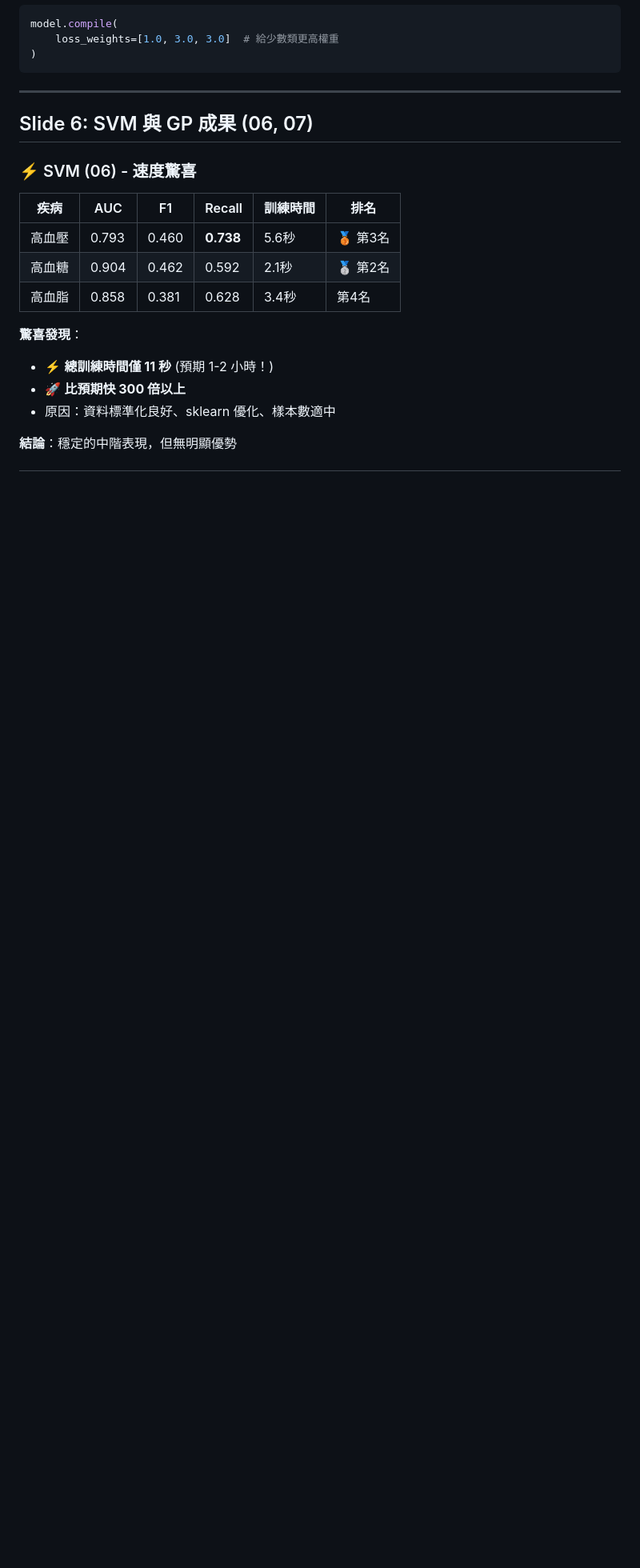
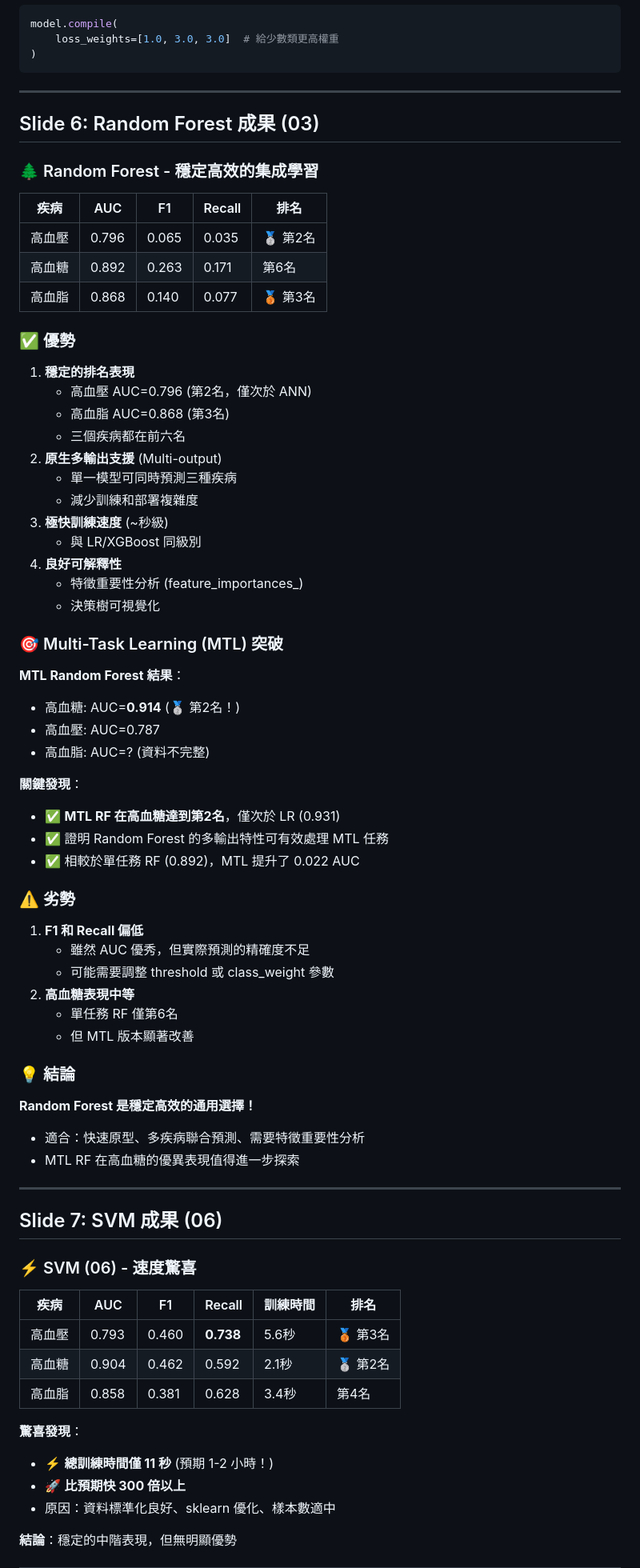
Before and after one commit to joechiboo/RiskPrediction-3H, a Markdown page: docs/presentations/modeling_results_8pages.md, the part around one of its changes. Shown at 80% size. GitHub-like rendering; blank space fills up the shorter version.

```diff
--- a/docs/presentations/modeling_results_8pages.md
+++ b/docs/presentations/modeling_results_8pages.md
@@ -166,7 +170,58 @@ model.compile(
 
 ---
 
-## Slide 6: SVM 與 GP 成果 (06, 07)
+## Slide 6: Random Forest 成果 (03)
+
+### 🌲 Random Forest - 穩定高效的集成學習
+
+| 疾病 | AUC | F1 | Recall | 排名 |
+|------|-----|-----|--------|------|
+| 高血壓 | 0.796 | 0.065 | 0.035 | 🥈 第2名 |
+| 高血糖 | 0.892 | 0.263 | 0.171 | 第6名 |
+| 高血脂 | 0.868 | 0.140 | 0.077 | 🥉 第3名 |
+
+### ✅ 優勢
+1. **穩定的排名表現**
+   - 高血壓 AUC=0.796 (第2名，僅次於 ANN)
+   - 高血脂 AUC=0.868 (第3名)
+   - 三個疾病都在前六名
+2. **原生多輸出支援** (Multi-output)
+   - 單一模型可同時預測三種疾病
+   - 減少訓練和部署複雜度
+3. **極快訓練速度** (~秒級)
+   - 與 LR/XGBoost 同級別
+4. **良好可解釋性**
+   - 特徵重要性分析 (feature_importances_)
+   - 決策樹可視覺化
+
+### 🎯 Multi-Task Learning (MTL) 突破
+
+**MTL Random Forest 結果**：
+- 高血糖: AUC=**0.914** (🥈 第2名！)
+- 高血壓: AUC=0.787
+- 高血脂: AUC=? (資料不完整)
+
+**關鍵發現**：
+- ✅ **MTL RF 在高血糖達到第2名**，僅次於 LR (0.931)
+- ✅ 證明 Random Forest 的多輸出特性可有效處理 MTL 任務
+- ✅ 相較於單任務 RF (0.892)，MTL 提升了 0.022 AUC
+
+### ⚠️ 劣勢
+1. **F1 和 Recall 偏低**
+   - 雖然 AUC 優秀，但實際預測的精確度不足
+   - 可能需要調整 threshold 或 class_weight 參數
+2. **高血糖表現中等**
+   - 單任務 RF 僅第6名
+   - 但 MTL 版本顯著改善
+
+### 💡 結論
+**Random Forest 是穩定高效的通用選擇！**
+- 適合：快速原型、多疾病聯合預測、需要特徵重要性分析
+- MTL RF 在高血糖的優異表現值得進一步探索
+
+---
+
+## Slide 7: SVM 成果 (06)
 
 ### ⚡ SVM (06) - 速度驚喜
 
```
Also changed, not shown: other parts of docs/presentations/modeling_results_8pages.md (+47 -24 lines).
